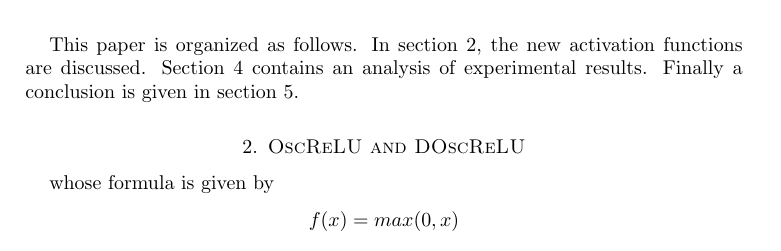
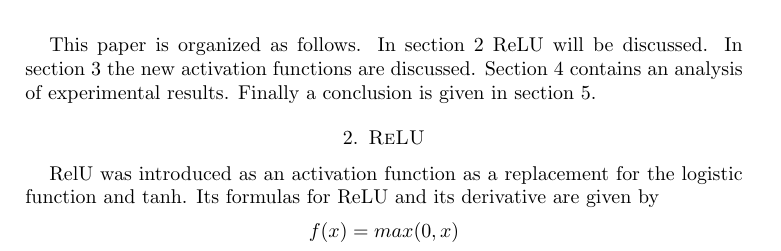
Before and after one commit to IcarusBurned/Activation-Functions, a LaTeX paper (Proposed Neural Network Activation Function.tex): part of page 2 of 4 before the commit and part of page 2 of 5 after it, cut so that both start at the same text. Compiled offline with pdfLaTeX.

Commit message:
Updates from Overleaf

```diff
--- a/Proposed Neural Network Activation Function.tex
+++ b/Proposed Neural Network Activation Function.tex
@@ -1,6 +1,8 @@
 \documentclass{amsart}
 
 \usepackage{graphicx}
+\usepackage{caption}
+\usepackage{subcaption}
 
 \newtheorem{theorem}{Theorem}[section]
 \newtheorem{lemma}[theorem]{Lemma}
@@ -71,4 +73,8 @@ DOscReLU & \max(0, x - \frac{1}{2\pi}e^{-sx^2}\sin(2\pi x)\\
 \]
 \end{table}
 
-This paper is organized as follows.  In section 2, the new activation functions are discussed. Section 4 contains an analysis of experimental results.  Finally a conclusion is given in section 5.
+This paper is organized as follows. In section 2 ReLU will be discussed. In section 3 the new activation functions are discussed. Section 4 contains an analysis of experimental results.  Finally a conclusion is given in section 5.
+
+\section{ReLU}
+
+RelU was introduced as an activation function as a replacement for the logistic function and tanh. Its formulas for ReLU and its derivative are given by $$f(x) = max(0, x)$$ $$f'(x) = \begin{cases}0 : x < 0 \\ 1 : x \geq 0 \end{cases}$$ The graphs of ReLU and its derivative are shown in Figure 2.
@@ -82,4 +96,3 @@ This paper is organized as follows.  In section 2, the new activation functions
-whose formula is given by $$f(x) = max(0,x)$$
 
 \begin{lemma}
 Let $f, g\in  A(X)$ and let $E$, $F$ be cozero
```
Also changed, not shown: ReLU.png (added), Proposed Neural Network Activation Function.tex (12 more changed lines).
